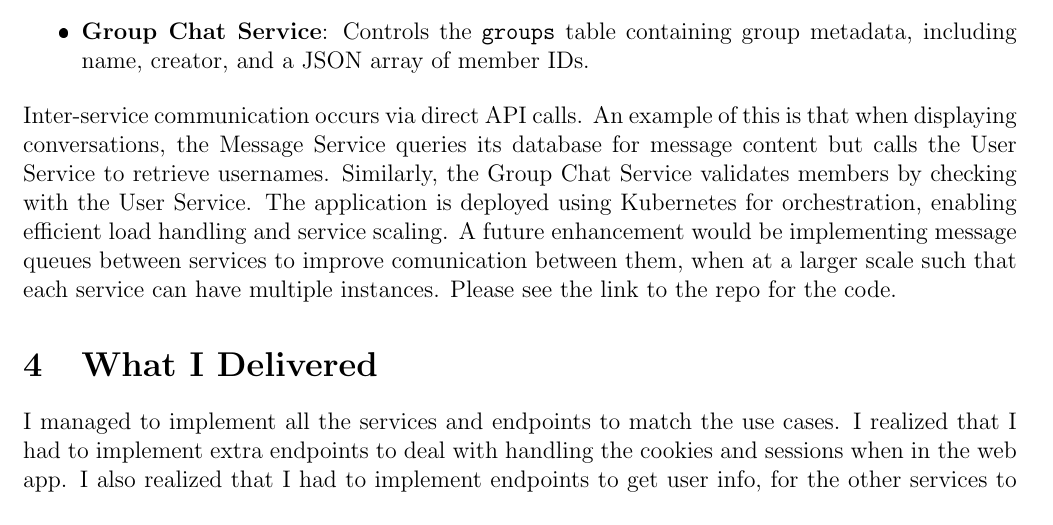
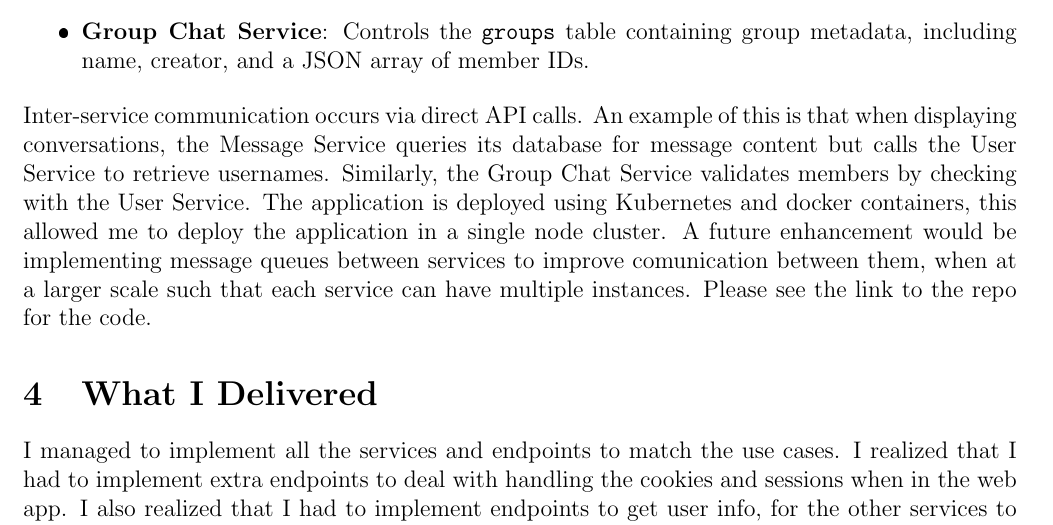
Before and after one commit to Hugogales/microservices-final-project, a LaTeX document (final_report/report.tex): part of page 2 of 4, cut so that both start at the same text. The pictures show the PDF file final_report/report.pdf that the author committed with the source.

Commit message:
final final touch

```diff
--- a/final_report/report.tex
+++ b/final_report/report.tex
@@ -92,7 +92,7 @@ The backend of the messaging application leverages three Python-Flask microservi
 \end{itemize}
 
 \noindent Inter-service communication occurs via direct API calls. An example of this is that when displaying conversations, the Message Service queries its database for message content but calls the User Service to retrieve usernames. Similarly, the Group Chat Service validates members by checking with the User Service.
-The application is deployed using Kubernetes for orchestration, enabling efficient load handling and service scaling.
+The application is deployed using Kubernetes and docker containers, this allowed me to deploy the application in a single node cluster.
 A future enhancement would be implementing message queues between services to improve comunication between them, when at a larger scale such that each service can have multiple instances.
 Please see the link to the repo for the code.
 
```
Also changed, not shown: final_report/report.pdf, 3 other files.
